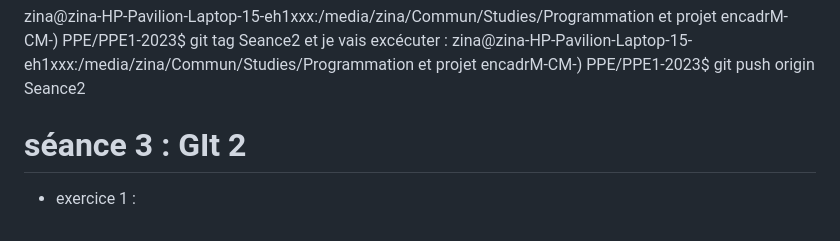
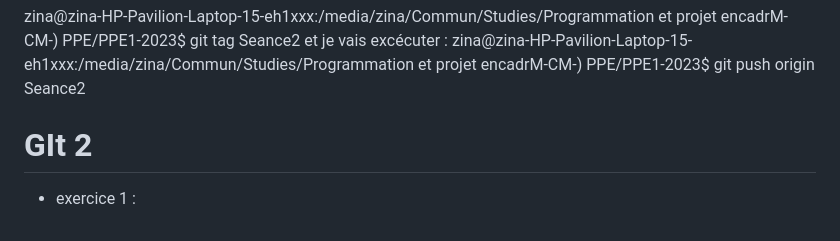
Before and after one commit to Zina-Charikh/PPE1-2023, a Markdown page: journadebord.md, the part around the change. Rendered like a GitHub page.

Commit message:
Revert "Ajout section sance 3"
This reverts commit ef7f4b9bfda525b55c44e34560458865b025b766.

```diff
--- a/journadebord.md
+++ b/journadebord.md
@@ -156,5 +156,5 @@ zina@zina-HP-Pavilion-Laptop-15-eh1xxx:/media/zina/Commun/Studies/Programmation
 et je vais excécuter :
 zina@zina-HP-Pavilion-Laptop-15-eh1xxx:/media/zina/Commun/Studies/Programmation et projet encadrM-CM-) PPE/PPE1-2023$ git push origin Seance2
 
-# séance 3 : GIt 2
+# GIt 2
 - exercice 1 :
```
